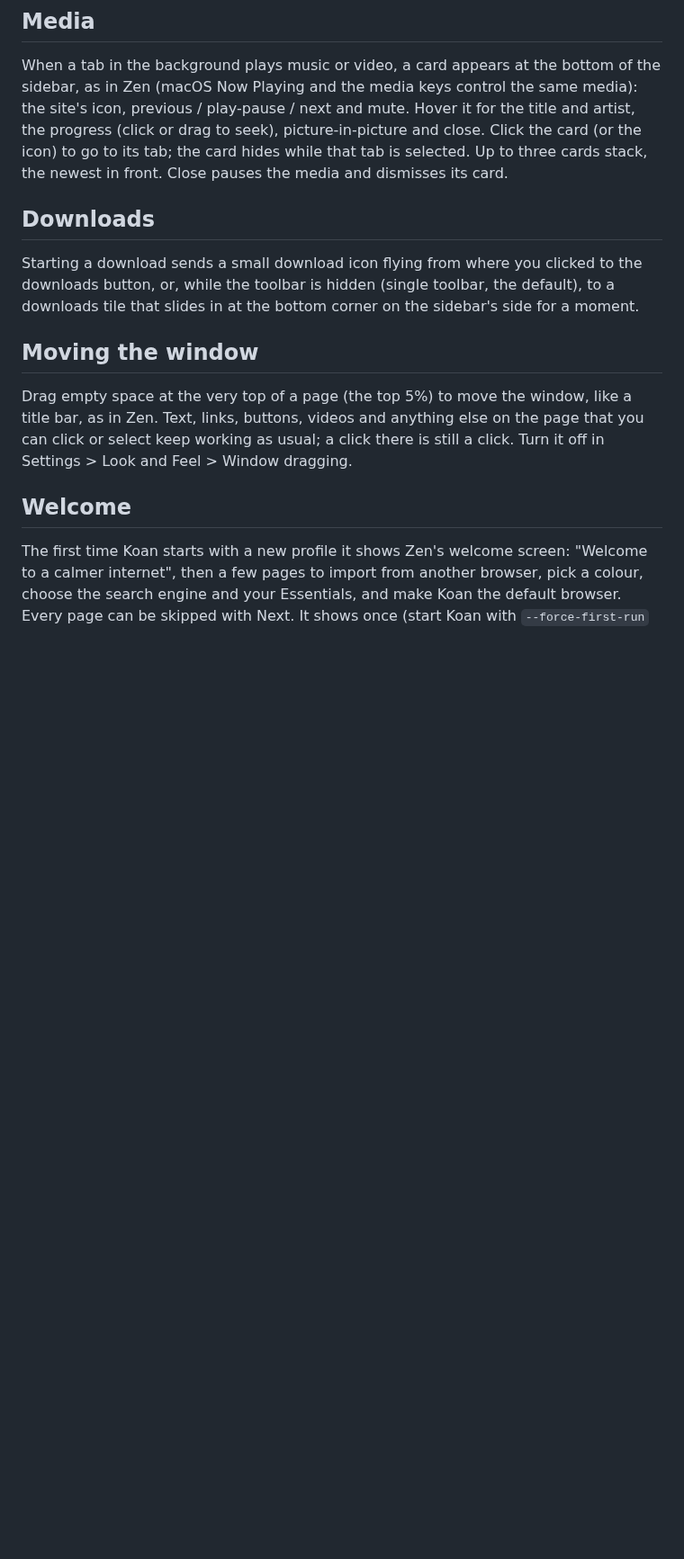
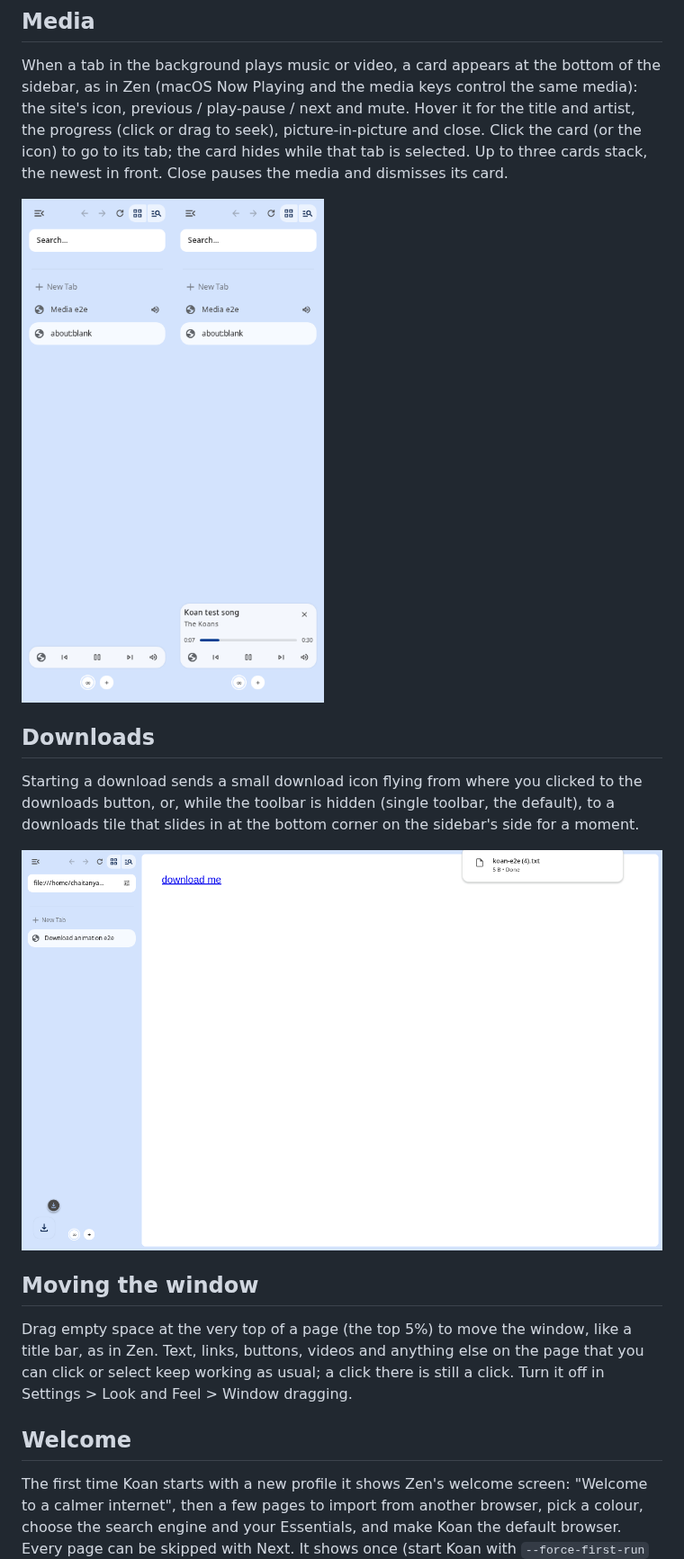
Before and after one commit to Chaitanya045/koan, a Markdown page: docs/USAGE.md, the part around one of its changes. Shown at 90% size. Rendered like a GitHub page; pictures changed too: docs/screenshots/download-animation.png (added), docs/screenshots/media-cards.png (added); blank space fills up the shorter version.

Commit message:
docs: screenshots of the media cards, download animation and welcome
Co-Authored-By: Claude Opus 5.5 <noreply@anthropic.com>

```diff
--- a/docs/USAGE.md
+++ b/docs/USAGE.md
@@ -376,12 +376,16 @@ to go to its tab; the card hides while that tab is selected. Up to three
 cards stack, the newest in front. Close pauses the media and dismisses its
 card.
 
+![Media card, collapsed and on hover](screenshots/media-cards.png)
+
 ## Downloads
 
 Starting a download sends a small download icon flying from where you
 clicked to the downloads button, or, while the toolbar is hidden (single
 toolbar, the default), to a downloads tile that slides in at the bottom
 corner on the sidebar's side for a moment.
+
+![Download animation](screenshots/download-animation.png)
 
 ## Moving the window
 
```
Also changed, not shown: other parts of docs/USAGE.md (+4 -0 lines), docs/screenshots/welcome-essentials.png (added), docs/screenshots/welcome-import.png (added), docs/screenshots/welcome-start.png (added).
